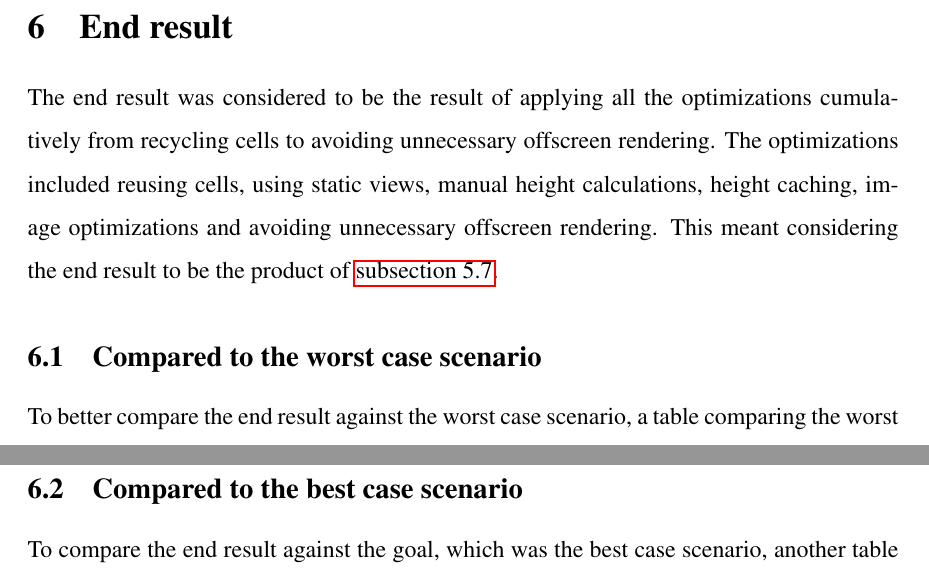
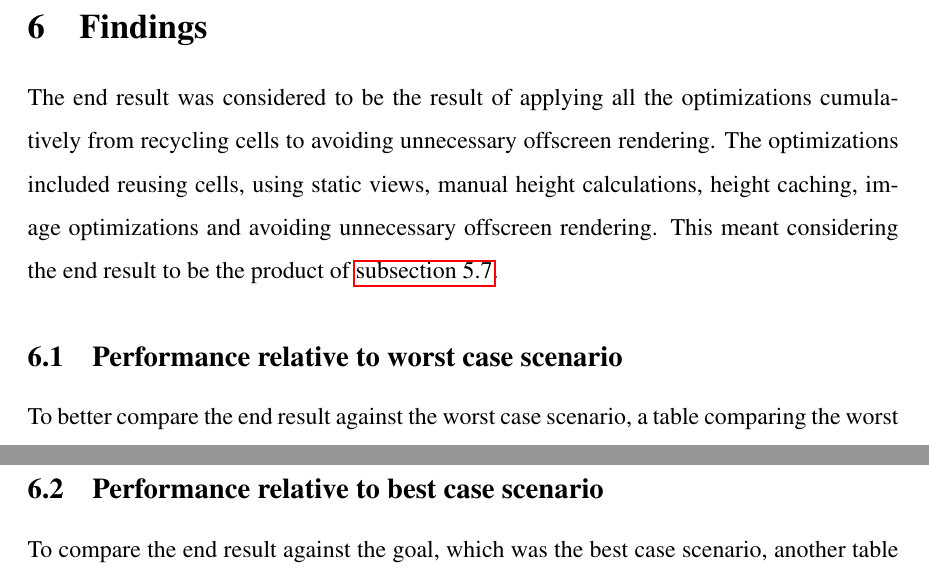
Before and after one commit to Tarpsvo/iOS-Scroll-Performance-Thesis, a LaTeX thesis (Paper/thesis.tex): two parts of pages 37 and 39 of 46, joined at a grey line, cut at the place of the change. Compiled offline with pdfLaTeX; an older LaTeX class or package is replaced by its successor.

Commit message:
Rename end result sections

```diff
--- a/Paper/thesis.tex
+++ b/Paper/thesis.tex
@@ -643,10 +643,10 @@ Below is a code example of how cells were created and returned to be used in the
 % End result comparisons % % REVIEWED | T:   | G:   %
 %%%%%%%%%%%%%%%%%%%%%%%%%% %%%%%%%%%%%%%%%%%%%%%%%%%%
 \newpage
-\section{End result}
+\section{Findings}
 The end result was considered to be the result of applying all the optimizations cumulatively from recycling cells to avoiding unnecessary offscreen rendering. The optimizations included reusing cells, using static views, manual height calculations, height caching, image optimizations and avoiding unnecessary offscreen rendering. This meant considering the end result to be the product of \autoref{sec:avoiding-unnecessary-offscreen-rendering}.
 
-\subsection{Compared to the worst case scenario}
+\subsection{Performance relative to worst case scenario}
 To better compare the end result against the worst case scenario, a table comparing the worst case scenario results from \autoref{sec:worst-case-scenario} against the results from \autoref{sec:avoiding-unnecessary-offscreen-rendering} was created and is displayed below.
 \itkIncludeImage{worst-vs-end}{Worst case scenario results compared against the end result's test results}
 
@@ -663,7 +663,7 @@ Average memory usage increased by 2.6 times, from an average of 28 megabytes to
 To conclude the comparison between the worst case scenario and the end result, it can be said that the optimizations were a success. The average frame rate more than doubled and the frame rate stability almost quadrupled. Average usages of both the graphics processor and the central processor decreased. Memory usage did increase by a large margin, but as the increase is temporary and will not affect the application's memory usage for the whole duration of the application's life, its importance can be disregarded. The optimizations can be called useful, when comparing them against the worst case scenario, as the performance improved while resource usage decreased.
 
 \newpage
-\subsection{Compared to the best case scenario}
+\subsection{Performance relative to best case scenario}
 To compare the end result against the goal, which was the best case scenario, another table was created. The table displayed the differences between the test results from \autoref{sec:best-case-scenario} against the results from \autoref{sec:avoiding-unnecessary-offscreen-rendering}. The created table, which also contains comparative percentages, is displayed below.
 \itkIncludeImage{best-vs-end}{Best case scenario results compared against the end result's test results}
 
```
